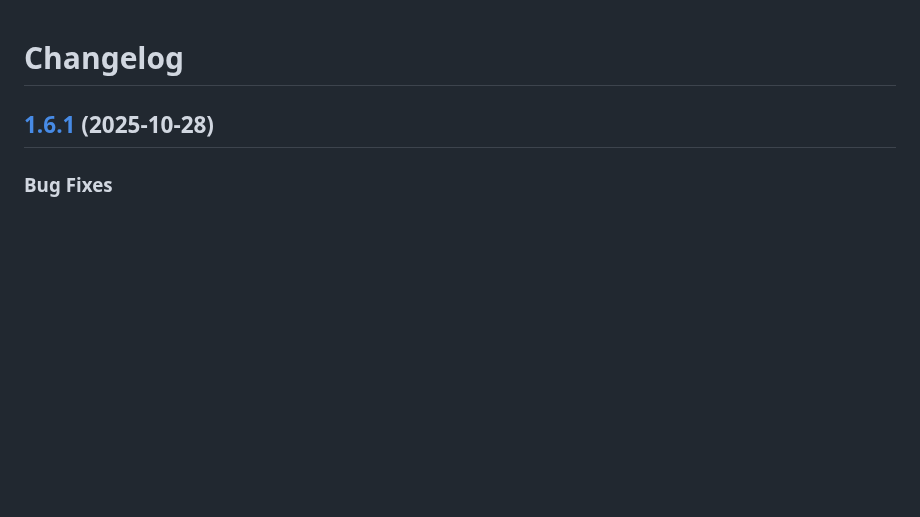
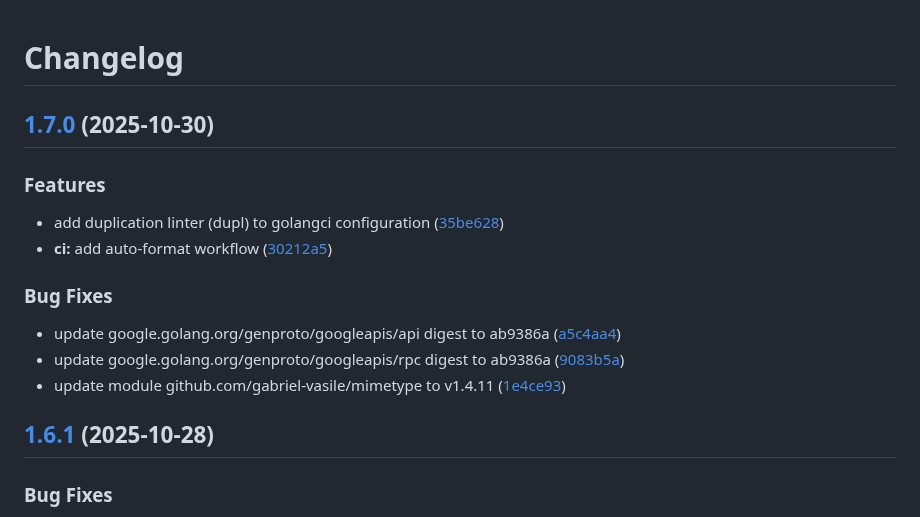
Before and after one commit to d0ugal/promexporter, a Markdown page: CHANGELOG.md, the part around the change. Drawn GitHub-style; blank space fills up the shorter version.

Commit message:
chore(main): release 1.7.0

```diff
--- a/CHANGELOG.md
+++ b/CHANGELOG.md
@@ -1,4 +1,19 @@
 # Changelog
+
+## [1.7.0](https://github.com/d0ugal/promexporter/compare/v1.6.1...v1.7.0) (2025-10-30)
+
+
+### Features
+
+* add duplication linter (dupl) to golangci configuration ([35be628](https://github.com/d0ugal/promexporter/commit/35be6281037f937e673e973e56f14c6e3279e19a))
+* **ci:** add auto-format workflow ([30212a5](https://github.com/d0ugal/promexporter/commit/30212a516009c92195f8a68e79e04f08d8e05a45))
+
+
+### Bug Fixes
+
+* update google.golang.org/genproto/googleapis/api digest to ab9386a ([a5c4aa4](https://github.com/d0ugal/promexporter/commit/a5c4aa43749876266f62b58a190e21cd0339f87f))
+* update google.golang.org/genproto/googleapis/rpc digest to ab9386a ([9083b5a](https://github.com/d0ugal/promexporter/commit/9083b5aa8c4bca1a5568755ff30c0ad870b682f0))
+* update module github.com/gabriel-vasile/mimetype to v1.4.11 ([1e4ce93](https://github.com/d0ugal/promexporter/commit/1e4ce93858f97144375389688d084a2875dfd094))
 
 ## [1.6.1](https://github.com/d0ugal/promexporter/compare/v1.6.0...v1.6.1) (2025-10-28)
 
```
